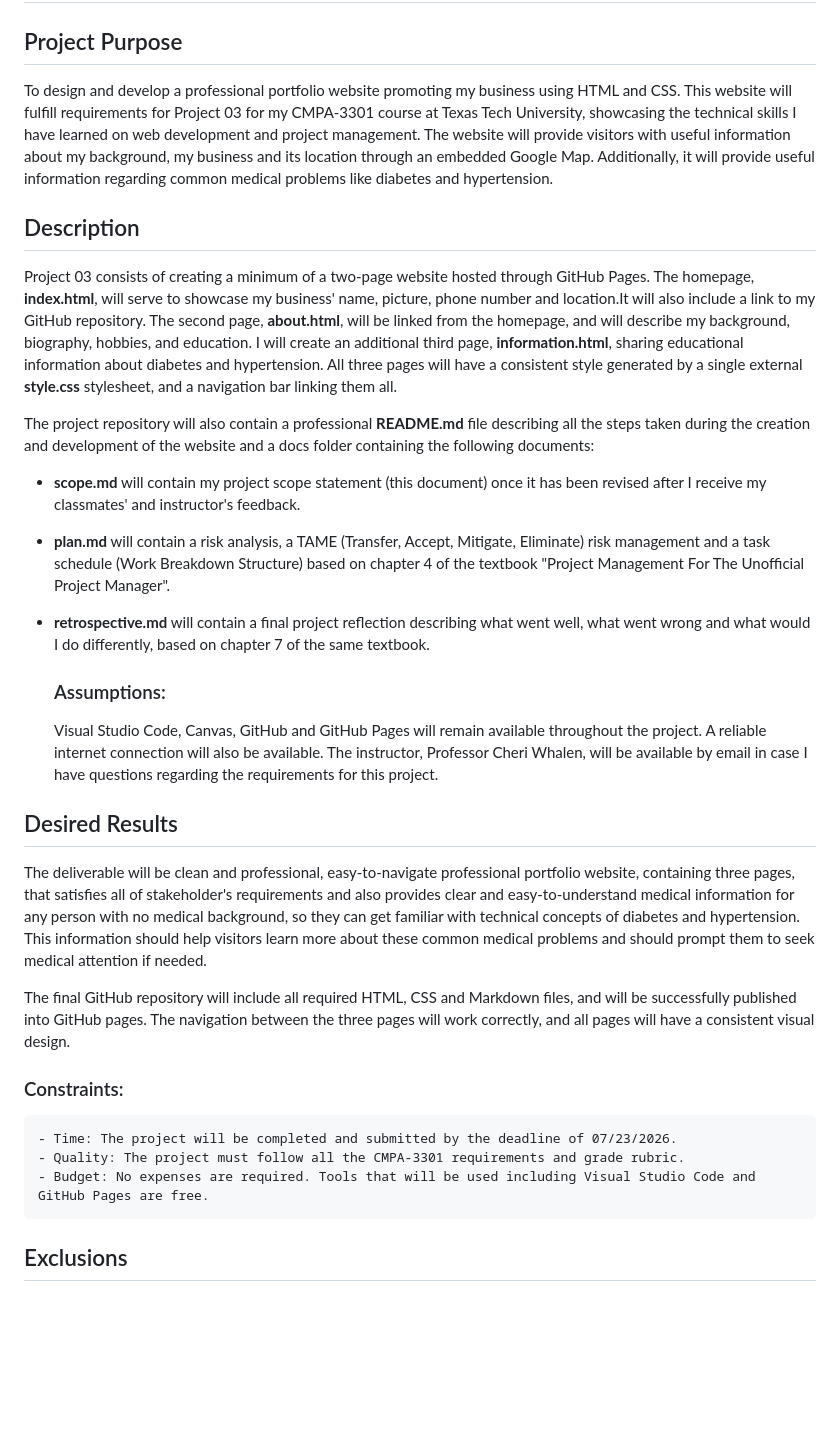
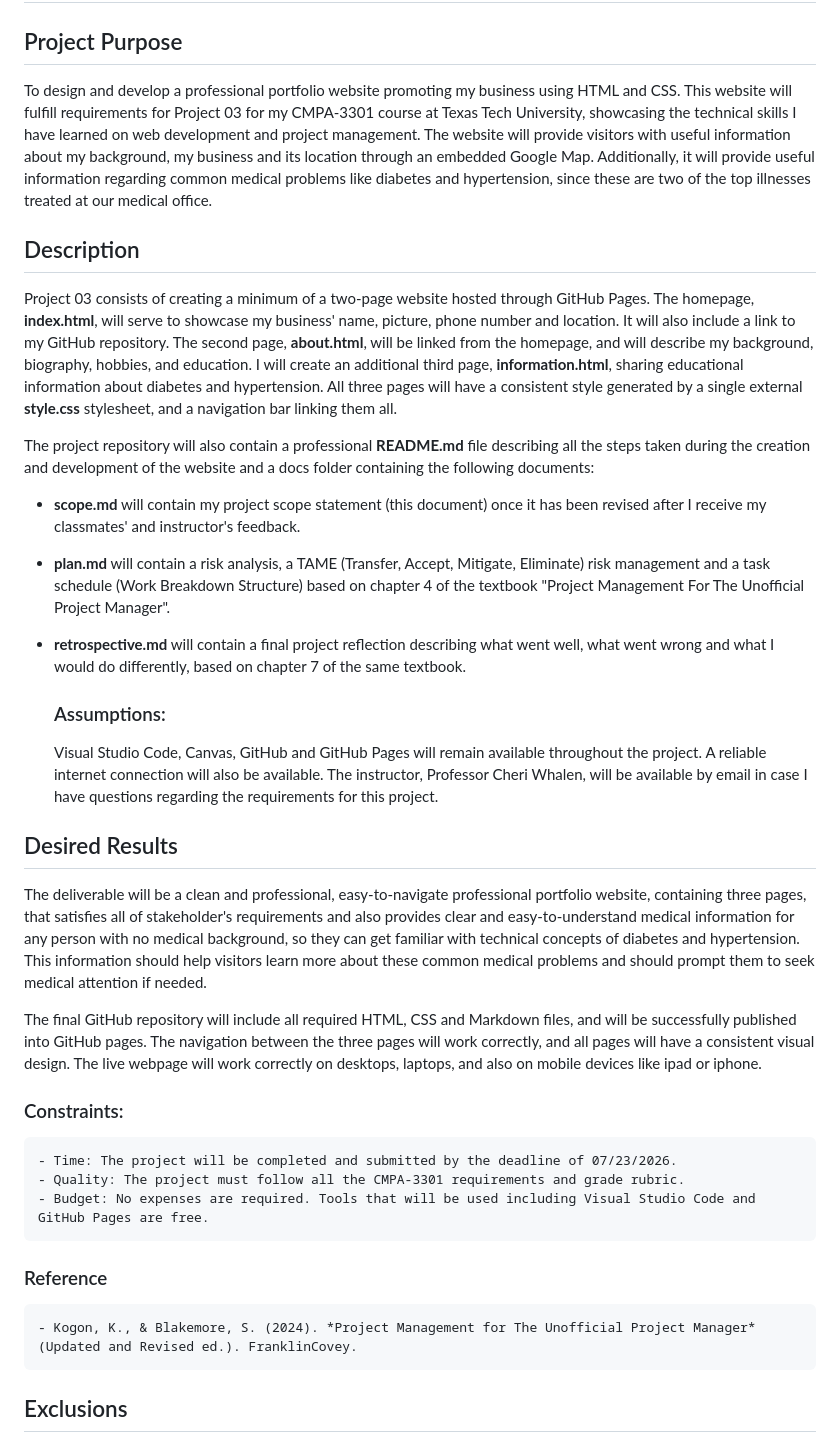
Before and after one commit to rdelacotera/Project-03, a Markdown page: docs/scope.md, the part around the change. Drawn GitHub-style; blank space fills up the shorter version.

Commit message:
Update scope.md
Incorporate my classmate's feedback
Add reference section

```diff
--- a/docs/scope.md
+++ b/docs/scope.md
@@ -4,15 +4,15 @@
 ## Professor: Cheri Whalen, M.S. Instructor, CMPA 3301
 
 ## Project Purpose
-To design and develop a professional portfolio website promoting my business using HTML and CSS. This website will fulfill requirements for Project 03 for my CMPA-3301 course at Texas Tech University, showcasing the technical skills I have learned on web development and project management. The website will provide visitors with useful information about my background, my business and its location through an embedded Google Map. Additionally, it will provide useful information regarding common medical problems like diabetes and hypertension.
+To design and develop a professional portfolio website promoting my business using HTML and CSS. This website will fulfill requirements for Project 03 for my CMPA-3301 course at Texas Tech University, showcasing the technical skills I have learned on web development and project management. The website will provide visitors with useful information about my background, my business and its location through an embedded Google Map. Additionally, it will provide useful information regarding common medical problems like diabetes and hypertension, since these are two of the top illnesses treated at our medical office.
 
 ## Description
-Project 03 consists of creating a minimum of a two-page website hosted through GitHub Pages. The homepage, **index.html**, will serve to showcase my business' name, picture, phone number and location.It will also include a link to my GitHub repository. The second page, **about.html**, will be linked from the homepage, and will describe my background, biography, hobbies, and education. I will create an additional third page, **information.html**, sharing educational information about diabetes and hypertension. All three pages will have a consistent style generated by a single external **style.css** stylesheet, and a navigation bar linking them all.
+Project 03 consists of creating a minimum of a two-page website hosted through GitHub Pages. The homepage, **index.html**, will serve to showcase my business' name, picture, phone number and location. It will also include a link to my GitHub repository. The second page, **about.html**, will be linked from the homepage, and will describe my background, biography, hobbies, and education. I will create an additional third page, **information.html**, sharing educational information about diabetes and hypertension. All three pages will have a consistent style generated by a single external **style.css** stylesheet, and a navigation bar linking them all.
 
 The project repository will also contain a professional **README.md** file describing all the steps taken during the creation and development of the website and a docs folder containing the following documents:
 - **scope.md** will contain my project scope statement (this document) once it has been revised after I receive my classmates' and instructor's feedback.
 - **plan.md** will contain a risk analysis, a TAME (Transfer, Accept, Mitigate, Eliminate) risk management and a task schedule (Work Breakdown Structure) based on chapter 4 of the textbook "Project Management For The Unofficial Project Manager".
-- **retrospective.md** will contain a final project reflection describing what went well, what went wrong and what would I do differently, based on chapter 7 of the same textbook.
+- **retrospective.md** will contain a final project reflection describing what went well, what went wrong and what I would do differently, based on chapter 7 of the same textbook.
 
    ### Assumptions:
    Visual Studio Code, Canvas, GitHub and GitHub Pages will remain available throughout the project.
@@ -21,14 +21,17 @@ The project repository will also contain a professional **README.md** file descr
 
 
 ## Desired Results
-The deliverable will be clean and professional, easy-to-navigate professional portfolio website, containing three pages, that satisfies all of stakeholder's requirements and also provides clear and easy-to-understand medical information for any person with no medical background, so they can get familiar with technical concepts of diabetes and hypertension. This information should help visitors learn more about these common medical problems and should prompt them to seek medical attention if needed.
+The deliverable will be a clean and professional, easy-to-navigate professional portfolio website, containing three pages, that satisfies all of stakeholder's requirements and also provides clear and easy-to-understand medical information for any person with no medical background, so they can get familiar with technical concepts of diabetes and hypertension. This information should help visitors learn more about these common medical problems and should prompt them to seek medical attention if needed.
 
-The final GitHub repository will include all required HTML, CSS and Markdown files, and will be successfully published into GitHub pages. The navigation between the three pages will work correctly, and all pages will have a consistent visual design.
+The final GitHub repository will include all required HTML, CSS and Markdown files, and will be successfully published into GitHub pages. The navigation between the three pages will work correctly, and all pages will have a consistent visual design. The live webpage will work correctly on desktops, laptops, and also on mobile devices like ipad or iphone.
 
 ### Constraints:
     - Time: The project will be completed and submitted by the deadline of 07/23/2026.
     - Quality: The project must follow all the CMPA-3301 requirements and grade rubric.
     - Budget: No expenses are required. Tools that will be used including Visual Studio Code and GitHub Pages are free.
+
+### Reference
+    - Kogon, K., & Blakemore, S. (2024). *Project Management for The Unofficial Project Manager* (Updated and Revised ed.). FranklinCovey.
 
 ## Exclusions
 The following features are out of scope:
```
